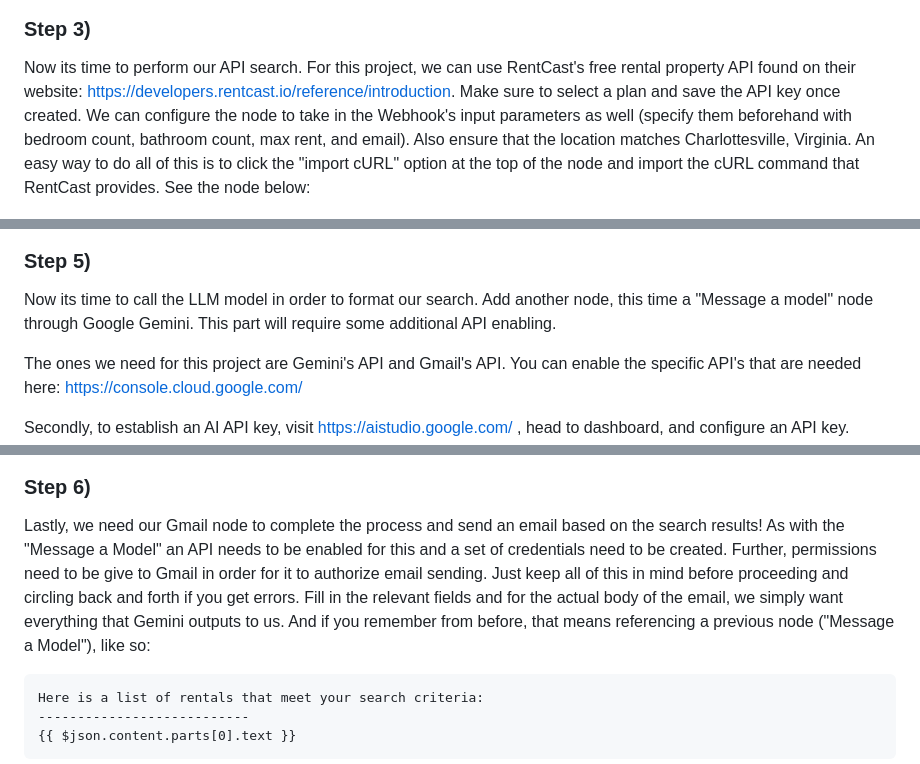
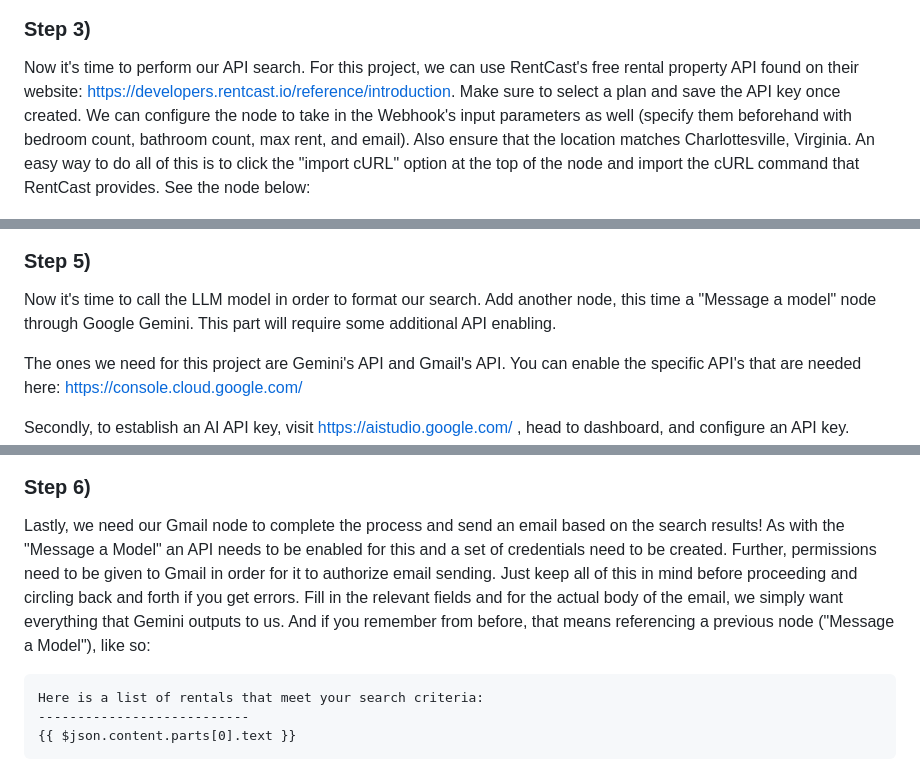
Before and after one commit to yshaikh06/Build-Anything, a Markdown page: README.md, 3 parts joined by grey strips. Drawn GitHub-style.

```diff
--- a/README.md
+++ b/README.md
@@ -71,7 +71,7 @@ The configuration of the node should look similar to this:
 
 ### Step 3)
 
-Now its time to perform our API search. For this project, we can use RentCast's free rental property API found on their website: https://developers.rentcast.io/reference/introduction. Make sure to select a plan and save the API key once created. We can configure the node to take in the Webhook's input parameters as well (specify them beforehand with bedroom count, bathroom count, max rent, and email). Also ensure that the location matches Charlottesville, Virginia. An easy way to do all of this is to click the "import cURL" option at the top of the node and import the cURL command that RentCast provides. See the node below:
+Now it's time to perform our API search. For this project, we can use RentCast's free rental property API found on their website: https://developers.rentcast.io/reference/introduction. Make sure to select a plan and save the API key once created. We can configure the node to take in the Webhook's input parameters as well (specify them beforehand with bedroom count, bathroom count, max rent, and email). Also ensure that the location matches Charlottesville, Virginia. An easy way to do all of this is to click the "import cURL" option at the top of the node and import the cURL command that RentCast provides. See the node below:
 
 ![API Config](assets/rentcast_img.png)
 
@@ -83,7 +83,7 @@ To account for multiple searches being outputted, add an "aggregate" node that t
 
 ### Step 5)
 
-Now its time to call the LLM model in order to format our search. Add another node, this time a "Message a model" node through Google Gemini. This part will require some additional API enabling.
+Now it's time to call the LLM model in order to format our search. Add another node, this time a "Message a model" node through Google Gemini. This part will require some additional API enabling.
 
 The ones we need for this project are Gemini's API and Gmail's API. You can enable the specific API's that are needed here: https://console.cloud.google.com/
 
@@ -116,7 +116,7 @@ Here is what the inside of the node should look like:
 ![Message A Model](assets/message_a_model_img.png)
 
 ### Step 6)
-Lastly, we need our Gmail node to complete the process and send an email based on the search results! As with the "Message a Model" an API needs to be enabled for this and a set of credentials need to be created. Further, permissions need to be give to Gmail in order for it to authorize email sending. Just keep all of this in mind before proceeding and circling back and forth if you get errors. Fill in the relevant fields and for the actual body of the email, we simply want everything that Gemini outputs to us. And if you remember from before, that means referencing a previous node ("Message a Model"), like so:
+Lastly, we need our Gmail node to complete the process and send an email based on the search results! As with the "Message a Model" an API needs to be enabled for this and a set of credentials need to be created. Further, permissions need to be given to Gmail in order for it to authorize email sending. Just keep all of this in mind before proceeding and circling back and forth if you get errors. Fill in the relevant fields and for the actual body of the email, we simply want everything that Gemini outputs to us. And if you remember from before, that means referencing a previous node ("Message a Model"), like so:
 
     Here is a list of rentals that meet your search criteria:
     ---------------------------
```
Also changed, not shown: other parts of README.md (+8 -8 lines).
